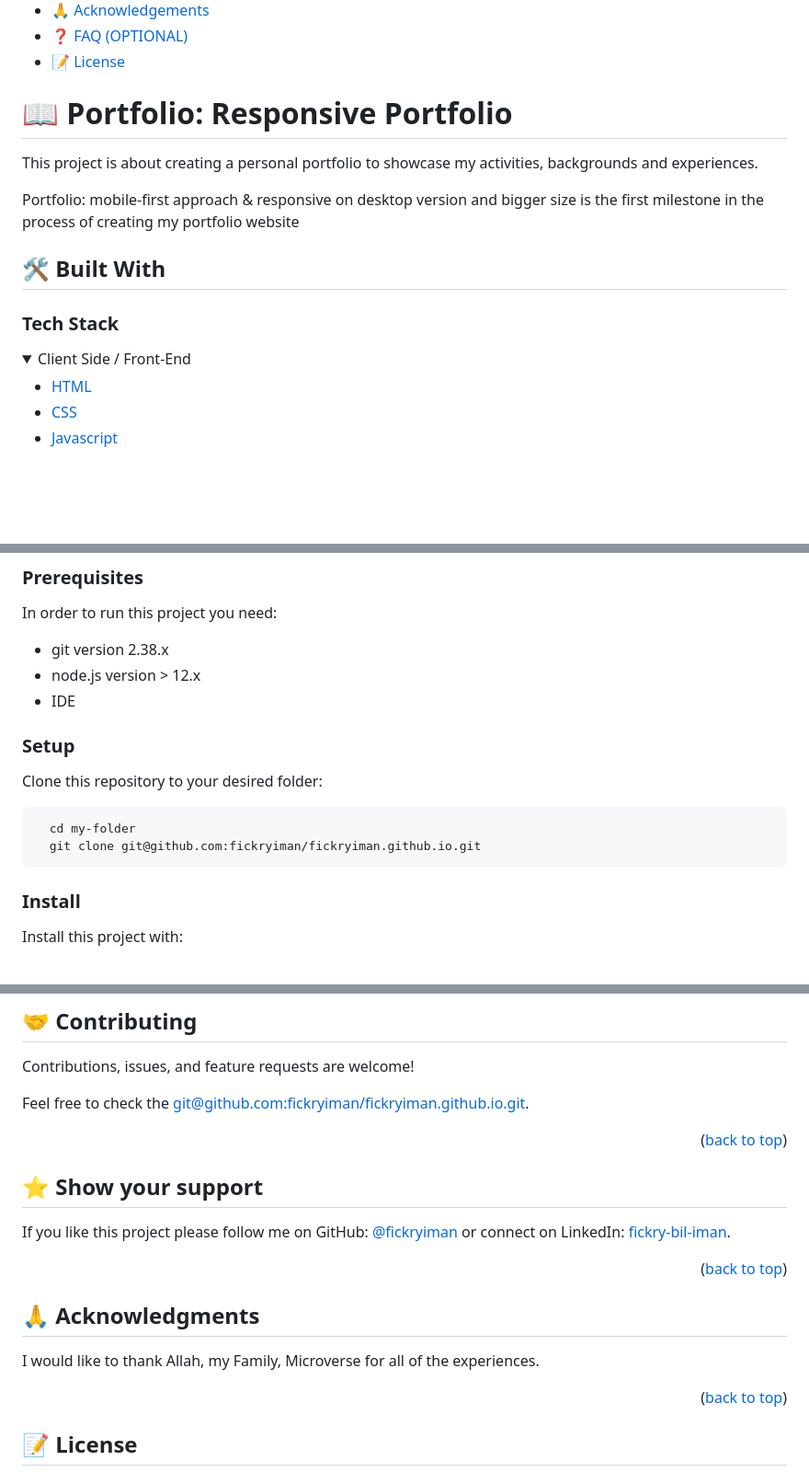
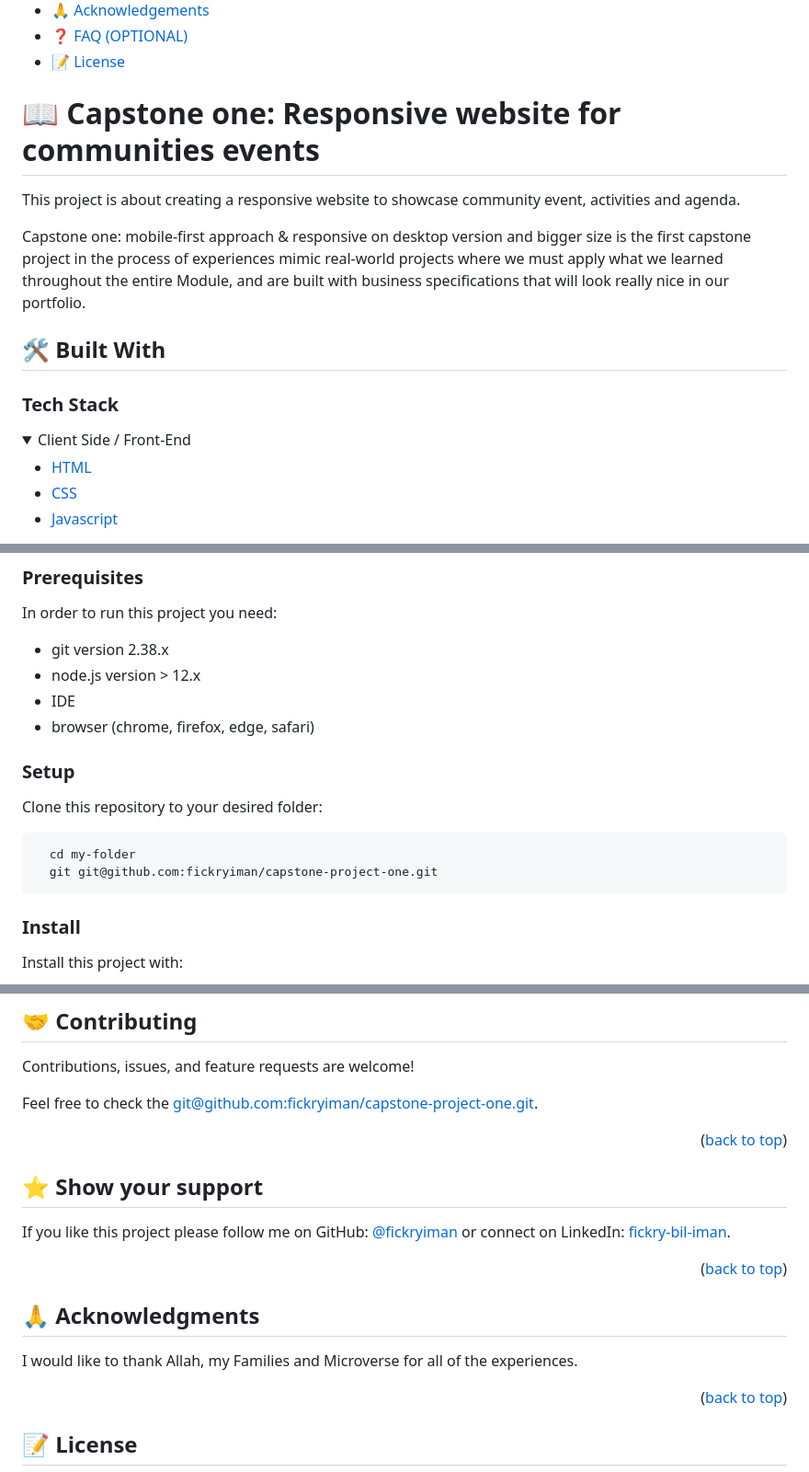
Before and after one commit to fickryiman/capstone-project-one, a Markdown page: README.md, 3 parts joined by grey strips. Shown at 92% size. Rendered like a GitHub page; folded sections open; blank space fills up the shorter version.

Commit message:
adjust README according to this project

````diff
--- a/README.md
+++ b/README.md
@@ -26,11 +26,11 @@
 - [📝 License](#license)
 
 <!-- PROJECT DESCRIPTION -->
-# 📖 Portfolio: Responsive Portfolio <a name="about-project"></a>
-This project is about creating a personal portfolio to showcase my activities, backgrounds and experiences.
+# 📖 Capstone one: Responsive website for communities events <a name="about-project"></a>
+This project is about creating a responsive website to showcase community event, activities and agenda.
 
 <!-- > Describe your project in 1 or 2 sentences. -->
-Portfolio: mobile-first approach & responsive on desktop version and bigger size is the first milestone in the process of creating my portfolio website
+Capstone one: mobile-first approach & responsive on desktop version and bigger size is the first capstone project in the process of experiences mimic real-world projects where we must apply what we learned throughout the entire Module, and are built with business specifications that will look really nice in our portfolio.
 
 ## 🛠 Built With <a name="built-with"></a>
 
@@ -45,7 +45,7 @@ Portfolio: mobile-first approach & responsive on desktop version and bigger size
     <li><a href="https://www.javascript.com/">Javascript</a></li>
   </ul>
 </details>
-<!--
+
 <details>
   <summary>Server Side / Back-End</summary>
   <ul>
@@ -116,6 +117,7 @@ In order to run this project you need:
 - git version 2.38.x
 - node.js version > 12.x
 - IDE
+- browser (chrome, firefox, edge, safari)
 
 ### Setup
 
@@ -123,7 +125,7 @@ Clone this repository to your desired folder:
 
 ```sh
   cd my-folder
-  git clone git@github.com:fickryiman/fickryiman.github.io.git
+  git git@github.com:fickryiman/capstone-project-one.git
 ```
 
 
@@ -196,7 +198,7 @@ git@github.com:fickryiman/fickryiman.github.io.git
 
 Contributions, issues, and feature requests are welcome!
 
-Feel free to check the [git@github.com:fickryiman/fickryiman.github.io.git](../../issues/).
+Feel free to check the [git@github.com:fickryiman/capstone-project-one.git](../../issues/).
 
 <p align="right">(<a href="#readme-top">back to top</a>)</p>
 
@@ -213,7 +215,7 @@ If you like this project please follow me on GitHub: [@fickryiman](https://githu
 ## 🙏 Acknowledgments <a name="acknowledgements"></a>
 
 <!-- > Give credit to everyone who inspired your codebase. -->
-I would like to thank Allah, my Family, Microverse for all of the experiences.
+I would like to thank Allah, my Families and Microverse for all of the experiences.
 
 <p align="right">(<a href="#readme-top">back to top</a>)</p>
 
````
Also changed, not shown: other parts of README.md (+8 -7 lines).
